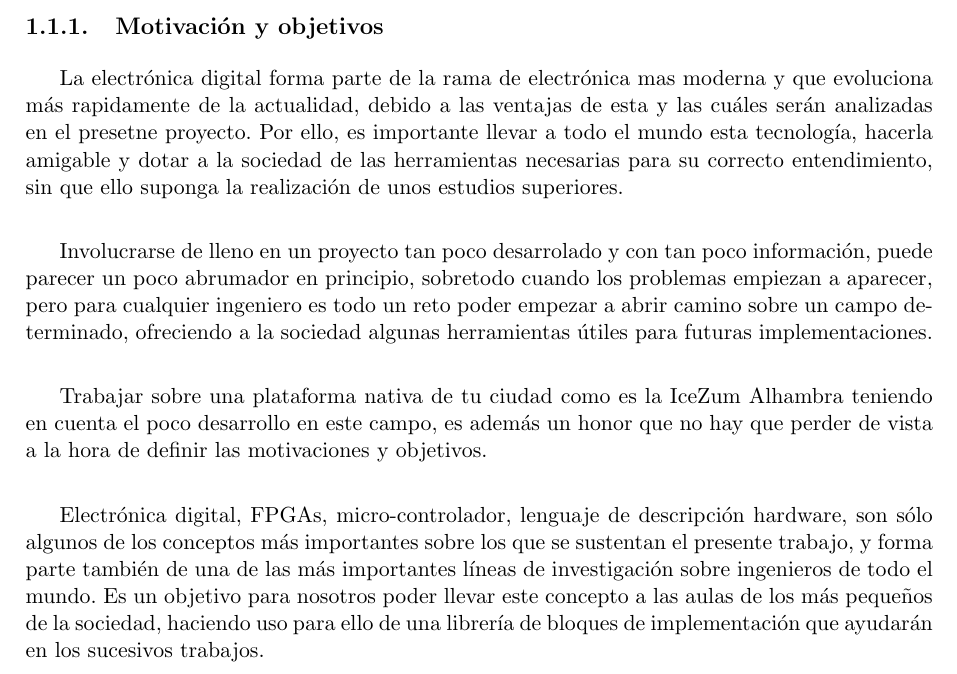
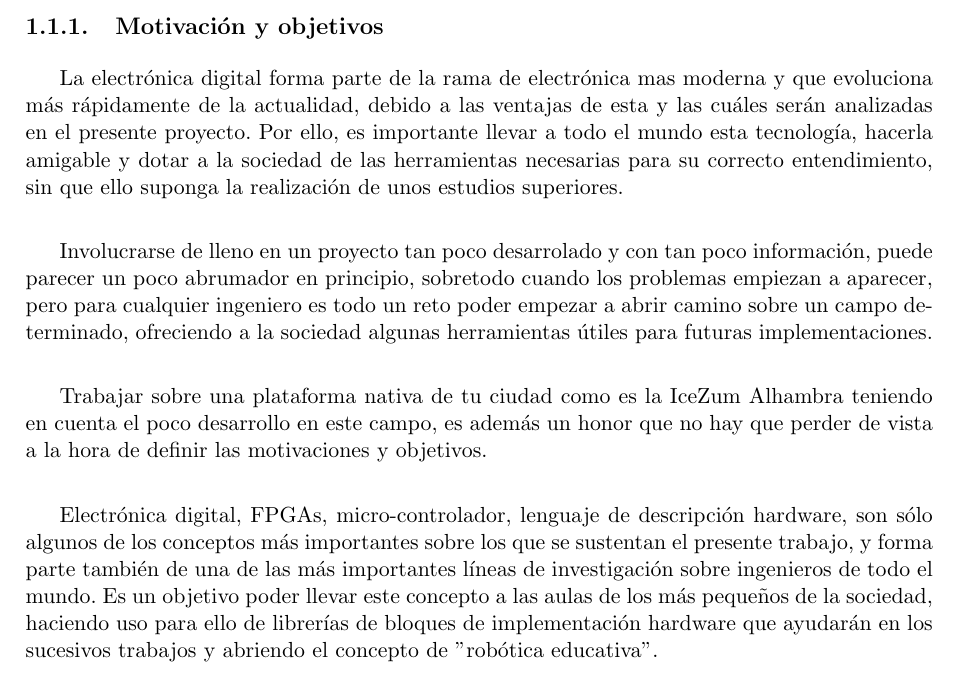
Before and after one commit to RoboticsLabURJC/2017-tfg-juan-ordonez, a LaTeX thesis (Memoria_TFG/proyecto.tex, which reads Memoria_TFG/capitulos/01_Introduccion.tex): part of page 21 of 81, cut so that both start at the same text. Compiled offline with pdfLaTeX.

Commit message:
22102018943

```diff
--- a/Memoria_TFG/capitulos/01_Introduccion.tex
+++ b/Memoria_TFG/capitulos/01_Introduccion.tex
@@ -3,17 +3,16 @@
 \section{Introducción}
 
 \subsection{Motivación y objetivos}
-La electrónica digital forma parte de la rama de electrónica mas moderna y que evoluciona más rapidamente de la actualidad, debido a las ventajas de esta y las cuáles serán analizadas en el presetne proyecto. Por ello, es importante llevar a todo el mundo esta tecnología, hacerla amigable y dotar a la sociedad de las herramientas necesarias para su correcto entendimiento, sin que ello suponga la realización de unos estudios superiores. \newline
+La electrónica digital forma parte de la rama de electrónica mas moderna y que evoluciona más rápidamente de la actualidad, debido a las ventajas de esta y las cuáles serán analizadas en el presente proyecto. Por ello, es importante llevar a todo el mundo esta tecnología, hacerla amigable y dotar a la sociedad de las herramientas necesarias para su correcto entendimiento, sin que ello suponga la realización de unos estudios superiores. \newline
 
 Involucrarse de lleno en un proyecto tan poco desarrolado y con tan poco información, puede parecer un poco abrumador en principio, sobretodo cuando los problemas empiezan a aparecer, pero para cualquier ingeniero es todo un reto poder empezar a abrir camino sobre un campo determinado, ofreciendo a la sociedad algunas herramientas útiles para futuras implementaciones. \newline
 
 Trabajar sobre una plataforma nativa de tu ciudad como es la IceZum Alhambra teniendo en cuenta el poco desarrollo en este campo, es además un honor que no hay que perder de vista a la hora de definir las motivaciones y objetivos. \newline
 
-Electrónica digital, FPGAs, micro-controlador, lenguaje de descripción hardware, son sólo algunos de los conceptos más importantes sobre los que se sustentan el presente trabajo, y forma parte también de una de las más importantes líneas de investigación sobre ingenieros de todo el mundo. Es un objetivo para nosotros poder llevar este concepto a las aulas de los más pequeños de la sociedad, haciendo uso para ello de una librería de bloques de implementación que ayudarán en los sucesivos trabajos.
-
-
+Electrónica digital, FPGAs, micro-controlador, lenguaje de descripción hardware, son sólo algunos de los conceptos más importantes sobre los que se sustentan el presente trabajo, y forma parte también de una de las más importantes líneas de investigación sobre ingenieros de todo el mundo. Es un objetivo poder llevar este concepto a las aulas de los más pequeños de la sociedad, haciendo uso para ello de librerías de bloques de implementación hardware que ayudarán en los sucesivos trabajos y abriendo el concepto de "robótica educativa".
 
 \subsection{Planificación (Diagrama de Gantt)}
+
 \begin{center}
 	\begin{figure}[H]
 		\center
```
Also changed, not shown: Memoria_TFG/capitulos/01_Introduccion.tex (2 more changed lines), 3 other files.
